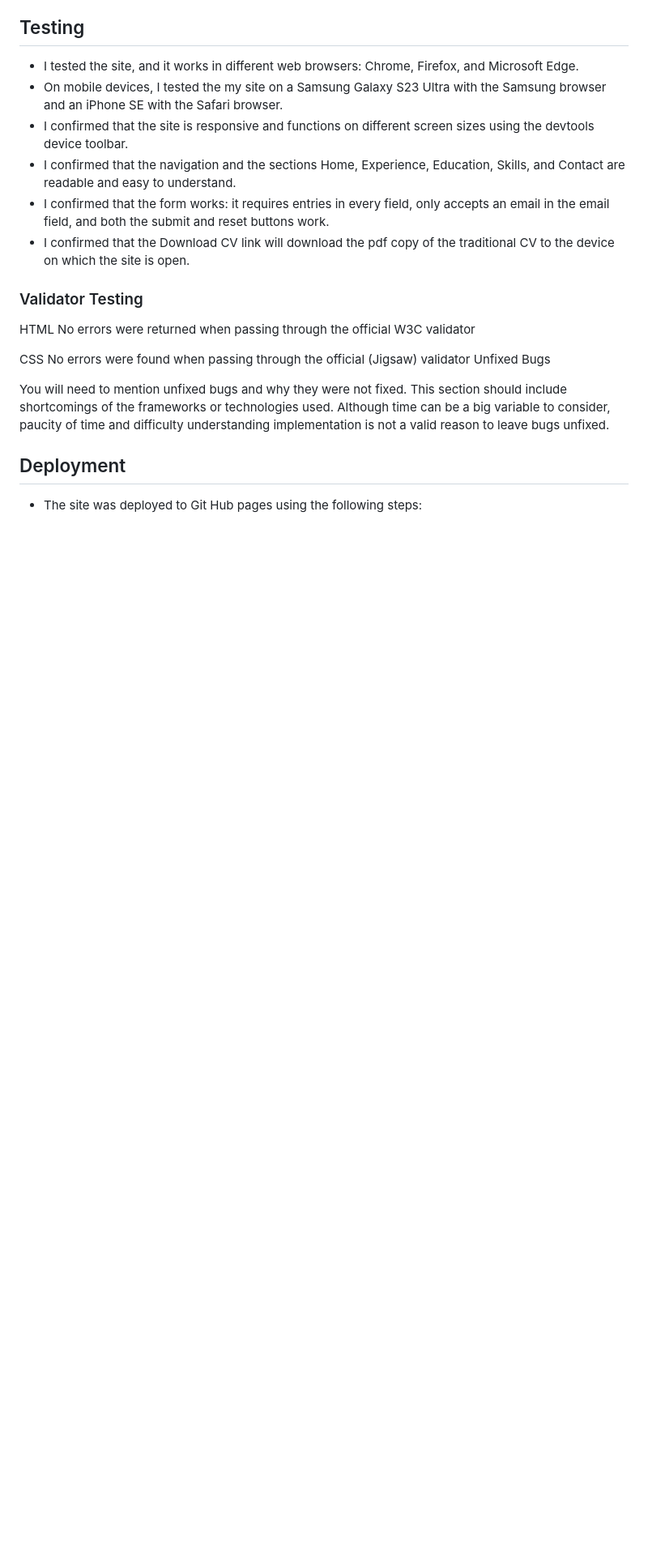
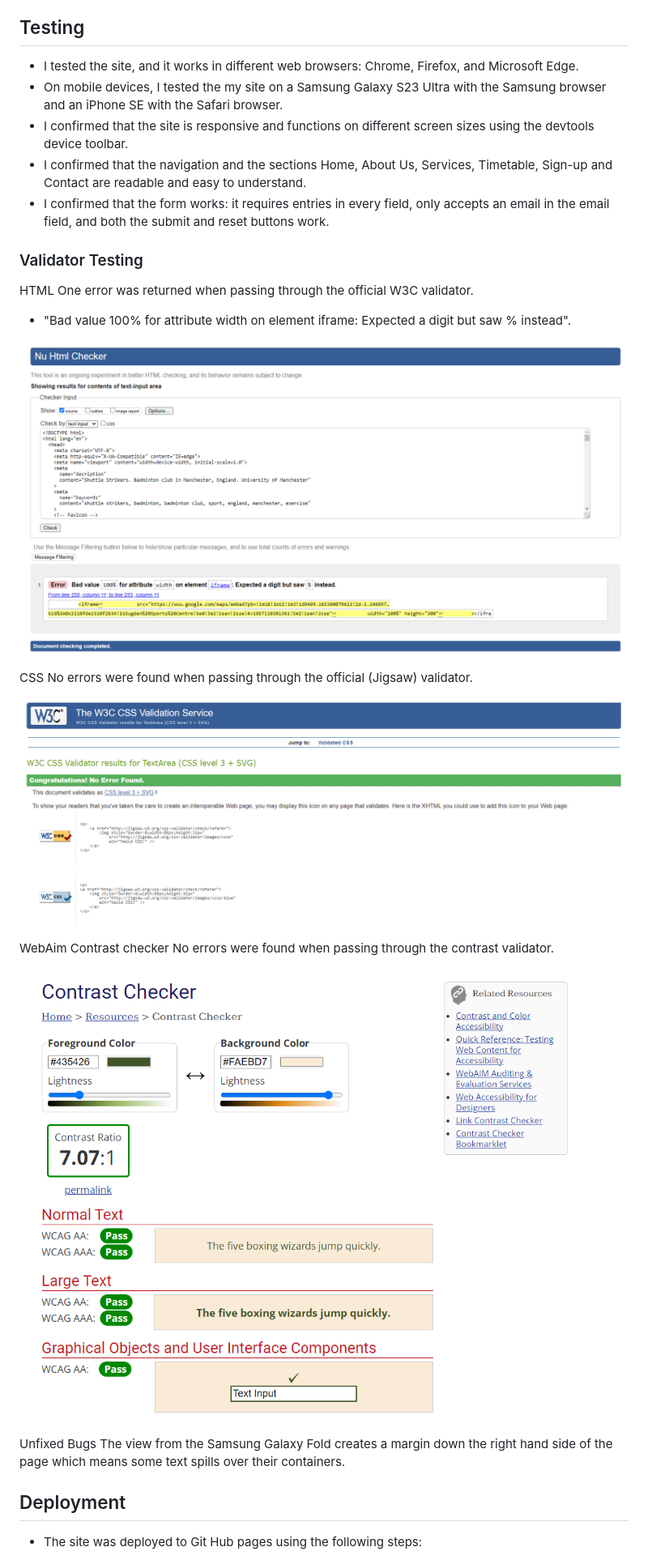
Before and after one commit to olliesharp5/badminton-club, a Markdown page: README.md, the part around one of its changes. Shown at 81% size. Rendered like a GitHub page; pictures changed too: assets/readme-assets/contrast_validator.png (added), assets/readme-assets/css_validator.png (added), assets/readme-assets/html_validator.png (added); blank space fills up the shorter version.

Commit message:
Added content to readme document

```diff
--- a/README.md
+++ b/README.md
@@ -110,19 +139,28 @@ In the future I would like to add,
 * I tested the site, and it works in different web browsers: Chrome, Firefox, and Microsoft Edge.
 * On mobile devices, I tested the my site on a Samsung Galaxy S23 Ultra with the Samsung browser and an iPhone SE with the Safari browser.
 * I confirmed that the site is responsive and functions on different screen sizes using the devtools device toolbar.
-* I confirmed that the navigation and the sections Home, Experience, Education, Skills, and Contact are readable and easy to understand.
+* I confirmed that the navigation and the sections Home, About Us, Services, Timetable, Sign-up and Contact are readable and easy to understand.
 * I confirmed that the form works: it requires entries in every field, only accepts an email in the email field, and both the submit and reset buttons work.
-* I confirmed that the Download CV link will download the pdf copy of the traditional CV to the device on which the site is open.
 
 ### Validator Testing
 HTML
-No errors were returned when passing through the official W3C validator
+One error was returned when passing through the official W3C validator.
+- "Bad value 100% for attribute width on element iframe: Expected a digit but saw % instead".
+
+![html_validator](./assets/readme-assets/html_validator.png)
 
 CSS
-No errors were found when passing through the official (Jigsaw) validator
+No errors were found when passing through the official (Jigsaw) validator.
+
+![css_validator](./assets/readme-assets/css_validator.png)
+
+WebAim Contrast checker
+No errors were found when passing through the contrast validator.
+
+![contrast_validator](./assets/readme-assets/contrast_validator.png)
+
 Unfixed Bugs
-
-You will need to mention unfixed bugs and why they were not fixed. This section should include shortcomings of the frameworks or technologies used. Although time can be a big variable to consider, paucity of time and difficulty understanding implementation is not a valid reason to leave bugs unfixed.
+The view from the Samsung Galaxy Fold creates a margin down the right hand side of the page which means some text spills over their containers.
 
 ## Deployment
 * The site was deployed to Git Hub pages using the following steps:
```
Also changed, not shown: other parts of README.md (+44 -13 lines), assets/readme-assets/wireframe.png (added), 2 other files.
